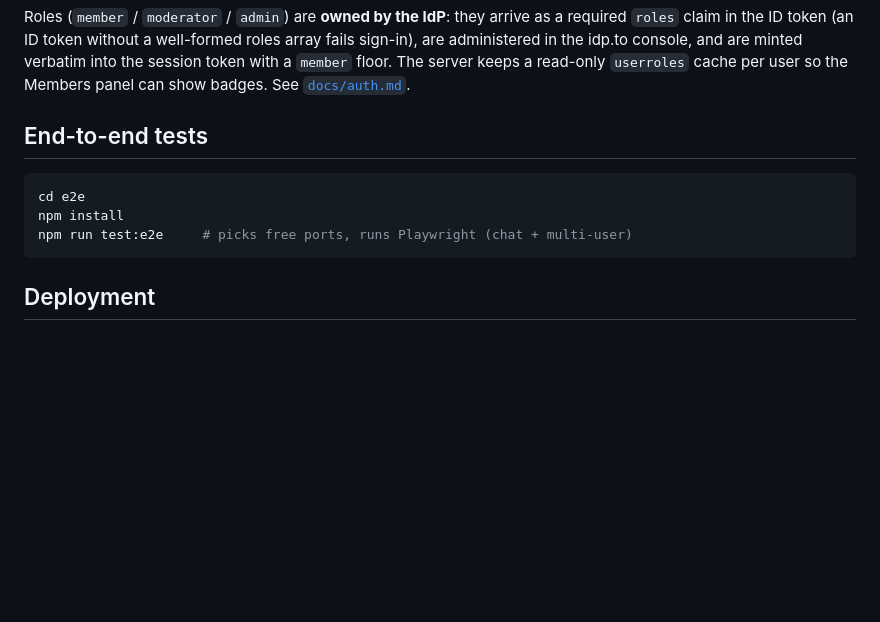
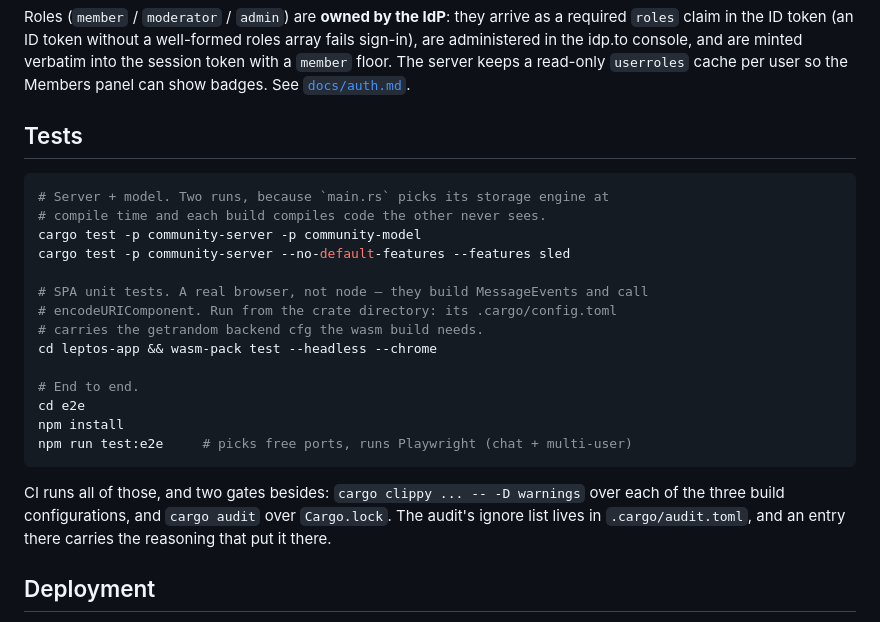
Before and after one commit to ankurah/community, a Markdown page: README.md, the part around the change. Rendered like a GitHub page; blank space fills up the shorter version.

Commit message:
docs: name every gate and the SPA test command in the README
The "End-to-end tests" section listed one of four ways to test this repo.
It now lists all of them, with the reason each server run is needed twice and
the reason the SPA tests run from the crate directory, plus a line naming the
two gates that have no local ritual (clippy and the lockfile audit).

````diff
--- a/README.md
+++ b/README.md
@@ -80,13 +80,29 @@ minted verbatim into the session token with a `member` floor. The server keeps
 a read-only `userroles` cache per user so the Members panel can show badges.
 See [`docs/auth.md`](docs/auth.md).
 
-## End-to-end tests
+## Tests
 
 ```bash
+# Server + model. Two runs, because `main.rs` picks its storage engine at
+# compile time and each build compiles code the other never sees.
+cargo test -p community-server -p community-model
+cargo test -p community-server --no-default-features --features sled
+
+# SPA unit tests. A real browser, not node — they build MessageEvents and call
+# encodeURIComponent. Run from the crate directory: its .cargo/config.toml
+# carries the getrandom backend cfg the wasm build needs.
+cd leptos-app && wasm-pack test --headless --chrome
+
+# End to end.
 cd e2e
 npm install
 npm run test:e2e     # picks free ports, runs Playwright (chat + multi-user)
 ```
+
+CI runs all of those, and two gates besides: `cargo clippy ... -- -D warnings`
+over each of the three build configurations, and `cargo audit` over
+`Cargo.lock`. The audit's ignore list lives in `.cargo/audit.toml`, and an entry
+there carries the reasoning that put it there.
 
 ## Deployment
 
````
